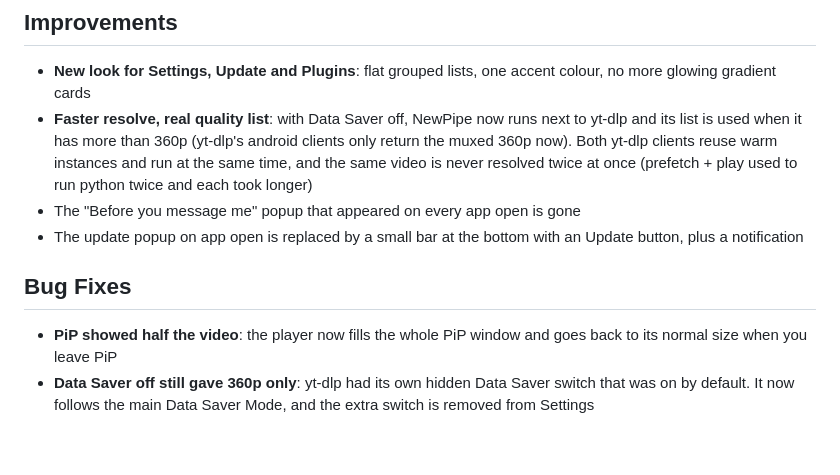
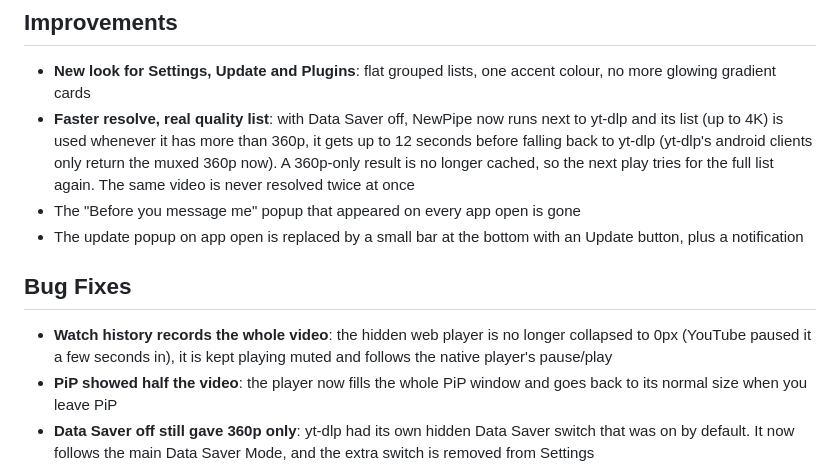
Before and after one commit to sparkynox/SparkyTube, a Markdown page: CHANGELOG.md, the part around the change. GitHub-like rendering; blank space fills up the shorter version.

```diff
--- a/CHANGELOG.md
+++ b/CHANGELOG.md
@@ -17,12 +17,13 @@
 ## Improvements
 
 - **New look for Settings, Update and Plugins**: flat grouped lists, one accent colour, no more glowing gradient cards
-- **Faster resolve, real quality list**: with Data Saver off, NewPipe now runs next to yt-dlp and its list is used when it has more than 360p (yt-dlp's android clients only return the muxed 360p now). Both yt-dlp clients reuse warm instances and run at the same time, and the same video is never resolved twice at once (prefetch + play used to run python twice and each took longer)
+- **Faster resolve, real quality list**: with Data Saver off, NewPipe now runs next to yt-dlp and its list (up to 4K) is used whenever it has more than 360p, it gets up to 12 seconds before falling back to yt-dlp (yt-dlp's android clients only return the muxed 360p now). A 360p-only result is no longer cached, so the next play tries for the full list again. The same video is never resolved twice at once
 - The "Before you message me" popup that appeared on every app open is gone
 - The update popup on app open is replaced by a small bar at the bottom with an Update button, plus a notification
 
 ## Bug Fixes
 
+- **Watch history records the whole video**: the hidden web player is no longer collapsed to 0px (YouTube paused it a few seconds in), it is kept playing muted and follows the native player's pause/play
 - **PiP showed half the video**: the player now fills the whole PiP window and goes back to its normal size when you leave PiP
 - **Data Saver off still gave 360p only**: yt-dlp had its own hidden Data Saver switch that was on by default. It now follows the main Data Saver Mode, and the extra switch is removed from Settings
 
```
